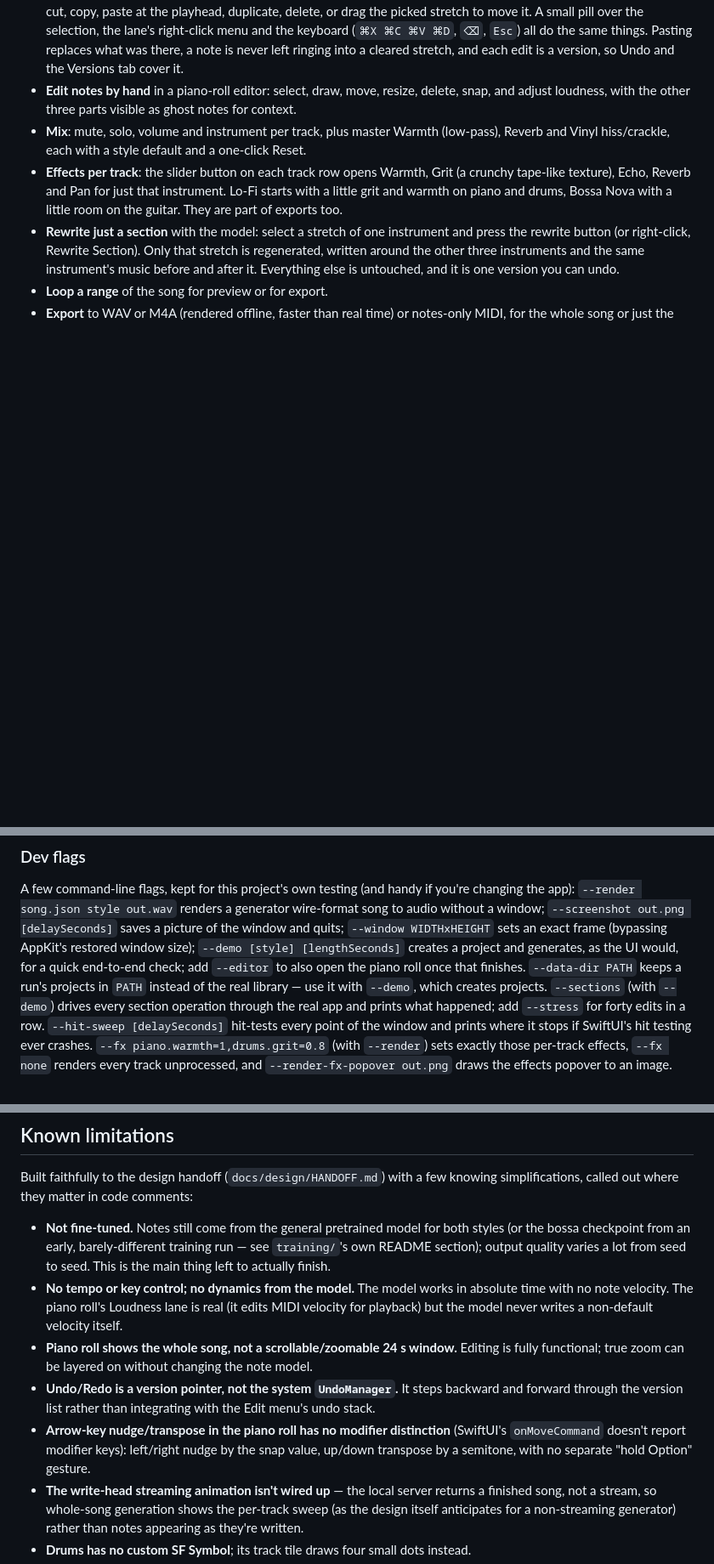
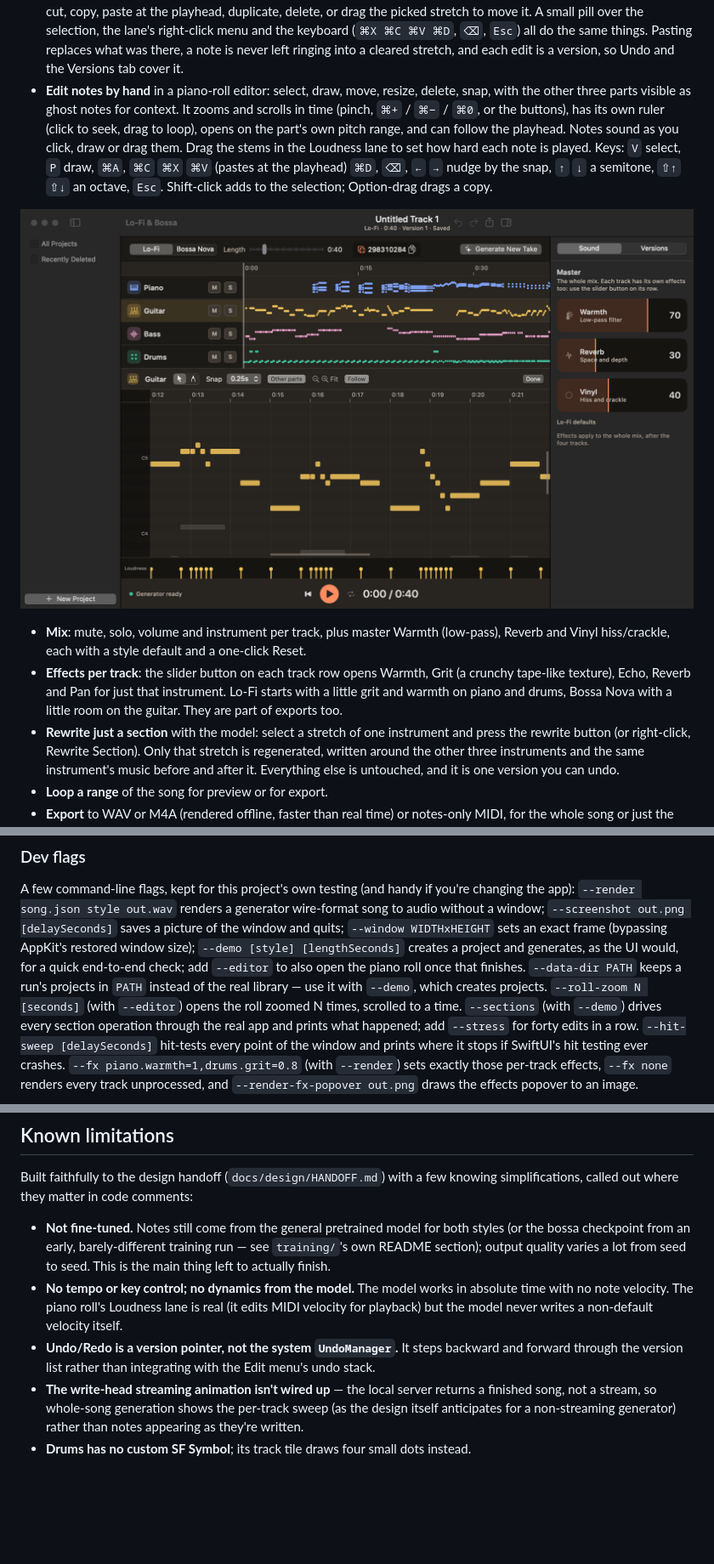
Before and after one commit to tpdias/lofi-bossa, a Markdown page: README.md, 3 parts joined by grey strips. Shown at 85% size. GitHub-like rendering; pictures changed too: docs/screenshots/piano-roll-zoom.png (added); blank space fills up the shorter version.

```diff
--- a/README.md
+++ b/README.md
@@ -33,7 +33,15 @@ rewrite just one part, or open a piano roll and edit the notes by hand.
   what was there, a note is never left ringing into a cleared stretch, and each edit is a
   version, so Undo and the Versions tab cover it.
 - **Edit notes by hand** in a piano-roll editor: select, draw, move, resize, delete, snap,
-  and adjust loudness, with the other three parts visible as ghost notes for context.
+  with the other three parts visible as ghost notes for context. It zooms and scrolls in time
+  (pinch, `⌘+` / `⌘−` / `⌘0`, or the buttons), has its own ruler (click to seek, drag to loop),
+  opens on the part's own pitch range, and can follow the playhead. Notes sound as you click,
+  draw or drag them. Drag the stems in the Loudness lane to set how hard each note is played.
+  Keys: `V` select, `P` draw, `⌘A`, `⌘C` `⌘X` `⌘V` (pastes at the playhead) `⌘D`, `⌫`, `←` `→`
+  nudge by the snap, `↑` `↓` a semitone, `⇧↑` `⇧↓` an octave, `Esc`. Shift-click adds to the
+  selection; Option-drag drags a copy.
+
+![The piano roll zoomed in on a guitar part, with its own ruler and loudness stems](docs/screenshots/piano-roll-zoom.png)
 - **Mix**: mute, solo, volume and instrument per track, plus master Warmth (low-pass),
   Reverb and Vinyl hiss/crackle, each with a style default and a one-click Reset.
 - **Effects per track**: the slider button on each track row opens Warmth, Grit (a crunchy
@@ -130,7 +138,7 @@ quits; `--window WIDTHxHEIGHT` sets an exact frame (bypassing AppKit's restored
 `--demo [style] [lengthSeconds]` creates a project and generates, as the UI would, for a
 quick end-to-end check; add `--editor` to also open the piano roll once that finishes.
 `--data-dir PATH` keeps a run's projects in `PATH` instead of the real library — use it with
-`--demo`, which creates projects. `--sections` (with `--demo`) drives every section operation
+`--demo`, which creates projects. `--roll-zoom N [seconds]` (with `--editor`) opens the roll zoomed N times, scrolled to a time. `--sections` (with `--demo`) drives every section operation
 through the real app and prints what happened; add `--stress` for forty edits in a row.
 `--hit-sweep [delaySeconds]` hit-tests every point of the window and prints where it stops if
 SwiftUI's hit testing ever crashes. `--fx piano.warmth=1,drums.grit=0.8` (with `--render`) sets
@@ -297,13 +305,8 @@ simplifications, called out where they matter in code comments:
 - **No tempo or key control; no dynamics from the model.** The model works in absolute time
   with no note velocity. The piano roll's Loudness lane is real (it edits MIDI velocity for
   playback) but the model never writes a non-default velocity itself.
-- **Piano roll shows the whole song, not a scrollable/zoomable 24 s window.** Editing is
-  fully functional; true zoom can be layered on without changing the note model.
 - **Undo/Redo is a version pointer, not the system `UndoManager`.** It steps backward and
   forward through the version list rather than integrating with the Edit menu's undo stack.
-- **Arrow-key nudge/transpose in the piano roll has no modifier distinction** (SwiftUI's
-  `onMoveCommand` doesn't report modifier keys): left/right nudge by the snap value, up/down
-  transpose by a semitone, with no separate "hold Option" gesture.
 - **The write-head streaming animation isn't wired up** — the local server returns a finished
   song, not a stream, so whole-song generation shows the per-track sweep (as the design
   itself anticipates for a non-streaming generator) rather than notes appearing as they're written.
```
Also changed, not shown: 4 other files.
